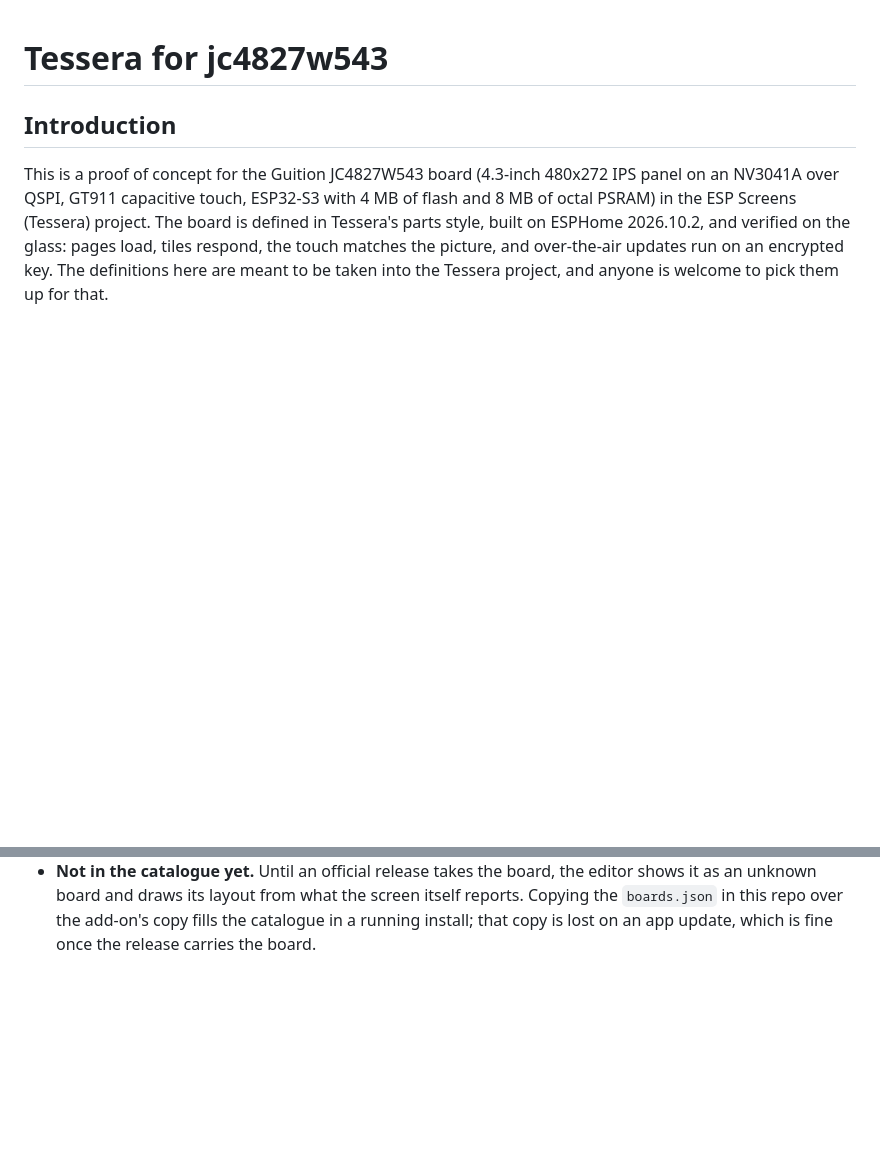
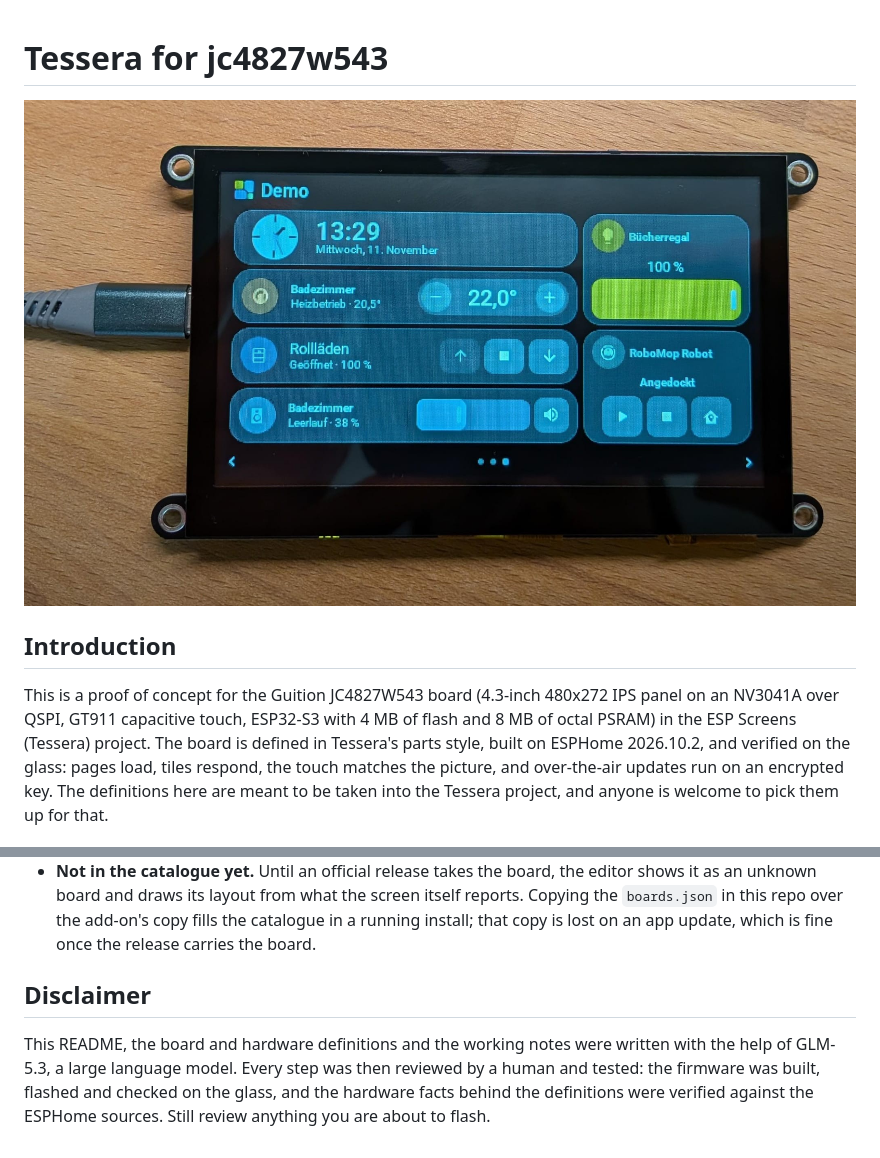
Before and after one commit to schneebonus/tessera-jc4827w543, a Markdown page: README.md, 2 parts joined by grey strips. Drawn GitHub-style; pictures changed too: demo-page.jpg (added); blank space fills up the shorter version.

Commit message:
README erweitert: Picture + llm disclaimer

```diff
--- a/README.md
+++ b/README.md
@@ -1,4 +1,7 @@
 # Tessera for jc4827w543
+
+![The Guition JC4827W543 running the demo page: clock, thermostat, cover, media player, light and
+robot vacuum tiles on one page of the compact grid](demo-page.jpg)
 
 ## Introduction
 
@@ -73,3 +76,11 @@ These are the limits of a 4 MB board on the lite tier, as they stand in this fir
   an unknown board and draws its layout from what the screen itself reports. Copying the
   `boards.json` in this repo over the add-on's copy fills the catalogue in a running install; that
   copy is lost on an app update, which is fine once the release carries the board.
+
+## Disclaimer
+
+This README, the board and hardware definitions and the working notes were written with the help
+of GLM-5.3, a large language model. Every step was then reviewed by a human and tested: the
+firmware was built, flashed and checked on the glass, and the hardware facts behind the
+definitions were verified against the ESPHome sources. Still review anything you are about to
+flash.
```
